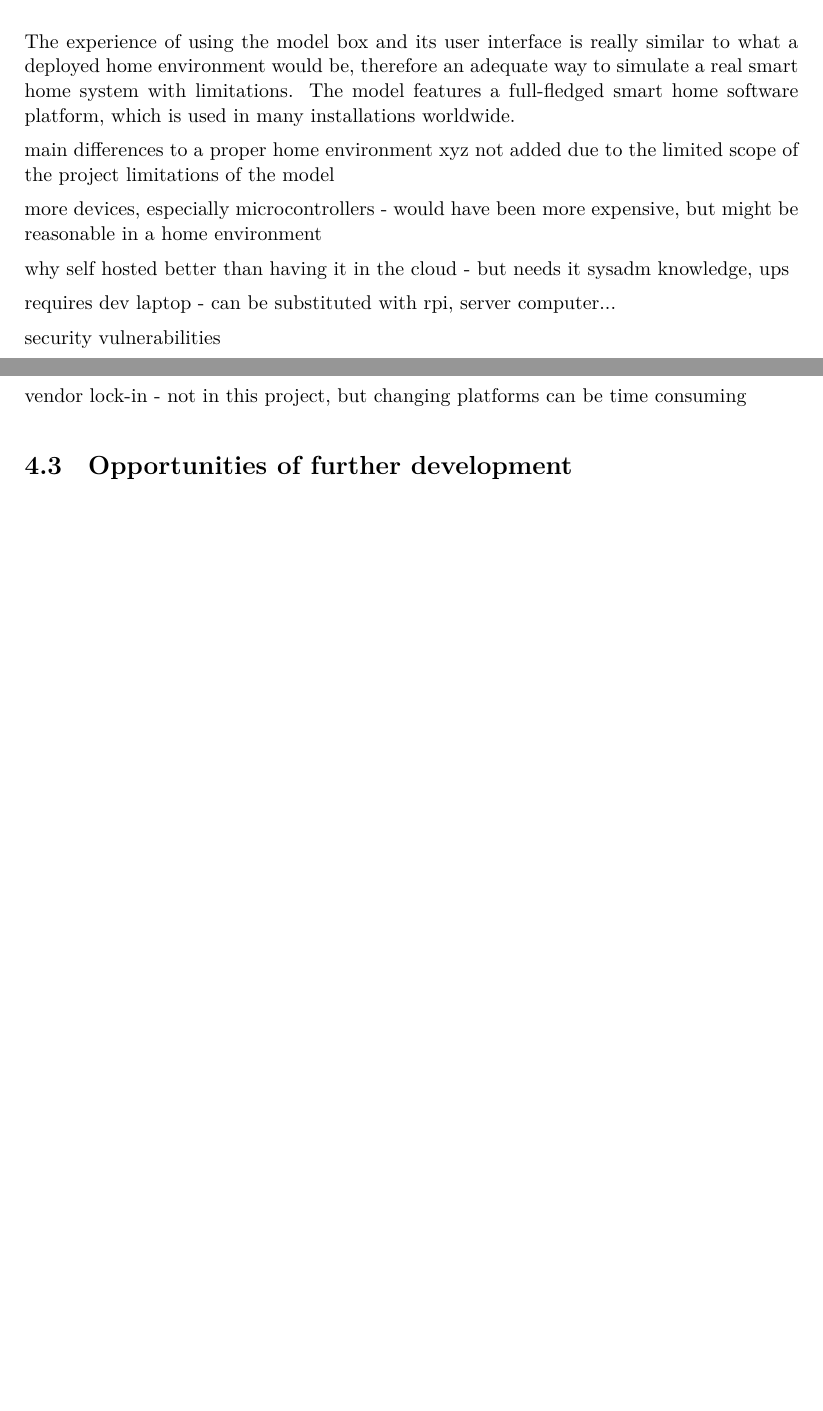
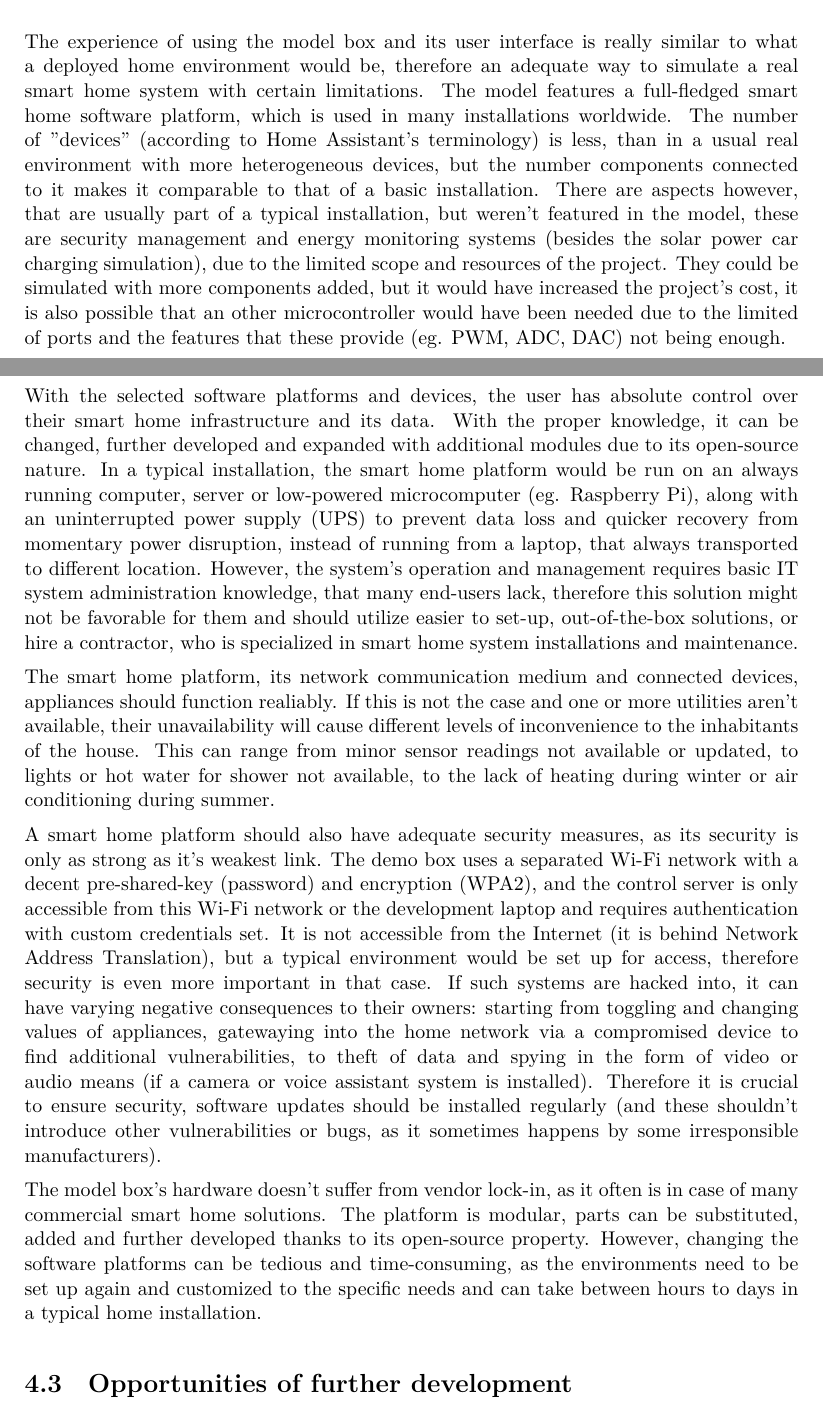
Before and after one commit to gombossb/thesis, a LaTeX thesis (doc/thesis/thesis.tex, which reads doc/thesis/content/review.tex): two parts of pages 34 and 35 of 39 before the commit and two parts of pages 34 and 35 of 40 after it, joined at a grey line, cut so that both start at the same text, the shorter picture padded with empty space. Compiled offline with XeLaTeX.

Commit message:
review critical analysis

```diff
--- a/doc/thesis/content/review.tex
+++ b/doc/thesis/content/review.tex
@@ -12,21 +12,17 @@ The use cases of the model include the most important aspects of a typical smart
 
 \section{Critical analysis, shortcomings}
 
-The experience of using the model box and its user interface is really similar to what a deployed home environment would be, therefore an adequate way to simulate a real smart home system with limitations. The model features a full-fledged smart home software platform, which is used in many installations worldwide.
+The experience of using the model box and its user interface is really similar to what a deployed home environment would be, therefore an adequate way to simulate a real smart home system with certain limitations. The model features a full-fledged smart home software platform, which is used in many installations worldwide. % todo source based on github stars, or that it is one of the most popular open source projects
+The number of "devices" (according to Home Assistant's terminology) is less, than in a usual real environment with more heterogeneous devices, but the number components connected to it makes it comparable to that of a basic installation.
+There are aspects however, that are usually part of a typical installation, but weren't featured in the model, these are security management and energy monitoring systems (besides the solar power car charging simulation), due to the limited scope and resources of the project. They could be simulated with more components added, but it would have increased the project's cost, it is also possible that an other microcontroller would have been needed due to the limited of ports and the features that these provide (eg. PWM, ADC, DAC) not being enough.
 
-main differences to a proper home environment
-xyz not added due to the limited scope of the project
-limitations of the model
+With the selected software platforms and devices, the user has absolute control over their smart home infrastructure and its data. With the proper knowledge, it can be changed, further developed and expanded with additional modules due to its open-source nature. In a typical installation, the smart home platform would be run on an always running computer, server or low-powered microcomputer (eg. Raspberry Pi), along with an uninterrupted power supply (UPS) to prevent data loss and quicker recovery from momentary power disruption, instead of running from a laptop, that always transported to different location. However, the system's operation and management requires basic IT system administration knowledge, that many end-users lack, therefore this solution might not be favorable for them and should utilize easier to set-up, out-of-the-box solutions, or hire a contractor, who is specialized in smart home system installations and maintenance.
 
-more devices, especially microcontrollers - would have been more expensive, but might be reasonable in a home environment
+The smart home platform, its network communication medium and connected devices, appliances should function realiably. If this is not the case and one or more utilities aren't available, their unavailability will cause different levels of inconvenience to the inhabitants of the house. This can range from minor sensor readings not available or updated, to lights or hot water for shower not available, to the lack of heating during winter or air conditioning during summer.
 
-why self hosted better than having it in the cloud - but needs it sysadm knowledge, ups
+A smart home platform should also have adequate security measures, as its security is only as strong as it's weakest link. The demo box uses a separated Wi-Fi network with a decent pre-shared-key (password) and encryption (WPA2), and the control server is only accessible from this Wi-Fi network or the development laptop and requires authentication with custom credentials set. It is not accessible from the Internet (it is behind Network Address Translation), but a typical environment would be set up for access, therefore security is even more important in that case. If such systems are hacked into, it can have varying negative consequences to their owners: starting from toggling and changing values of appliances, gatewaying into the home network via a compromised device to find additional vulnerabilities, to theft of data and spying in the form of video or audio means (if a camera or voice assistant system is installed). Therefore it is crucial to ensure security, software updates should be installed regularly (and these shouldn't introduce other vulnerabilities or bugs, as it sometimes happens by some irresponsible manufacturers).
 
-requires dev laptop - can be substituted with rpi, server computer...
-
-security vulnerabilities
-
-vendor lock-in - not in this project, but changing platforms can be time consuming
+The model box's hardware doesn't suffer from vendor lock-in, as it often is in case of many commercial smart home solutions. The platform is modular, parts can be substituted, added and further developed thanks to its open-source property. However, changing the software platforms can be tedious and time-consuming, as the environments need to be set up again and customized to the specific needs and can take between hours to days in a typical home installation.
 
 \section{Opportunities of further development}
 
```
